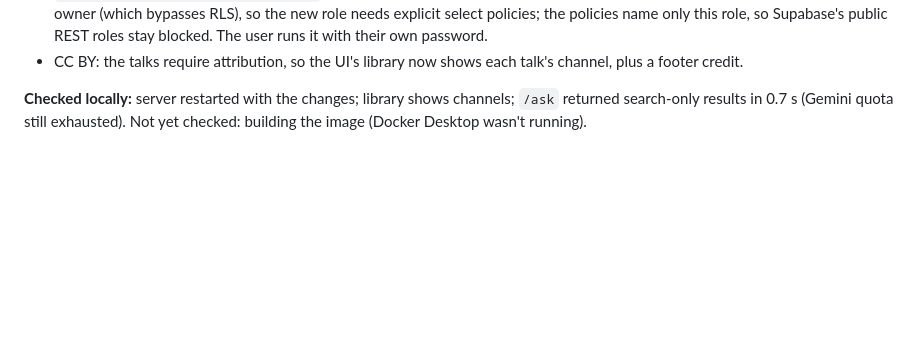
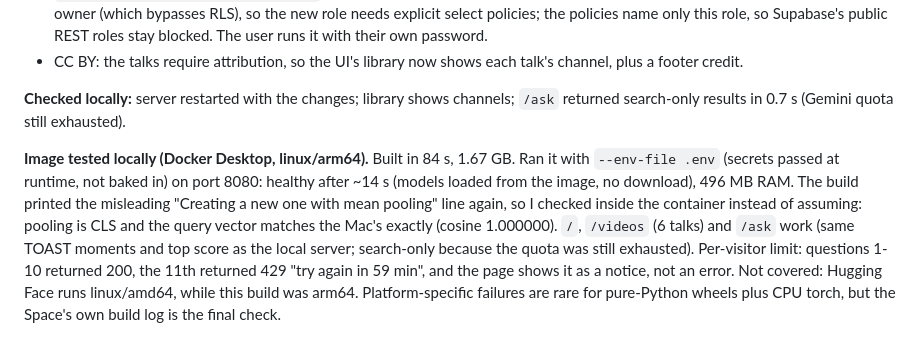
Before and after one commit to NishithVadlamudi/vidcite, a Markdown page: docs/first-run-notes.md, the part around the change. Drawn GitHub-style; blank space fills up the shorter version.

Commit message:
Notes: Docker image tested locally
Built in 84 s (1.67 GB, arm64); healthy in ~14 s with models baked in, 496 MB
RAM; CLS pooling and identical query vectors to the Mac; /, /videos and /ask
work; the 11th question within an hour gets a 429 shown as a notice in the UI.

Co-Authored-By: Claude Opus 5.5 <noreply@anthropic.com>

```diff
--- a/docs/first-run-notes.md
+++ b/docs/first-run-notes.md
@@ -845,4 +845,14 @@ PyTorch) and Vercel can't run PyTorch. A free CPU Space (2 vCPU, 16 GB) fits; it
 - CC BY: the talks require attribution, so the UI's library now shows each talk's channel, plus a footer credit.
 
 **Checked locally:** server restarted with the changes; library shows channels; `/ask` returned search-only results
-in 0.7 s (Gemini quota still exhausted). Not yet checked: building the image (Docker Desktop wasn't running).
+in 0.7 s (Gemini quota still exhausted).
+
+**Image tested locally (Docker Desktop, linux/arm64).** Built in 84 s, 1.67 GB. Ran it with `--env-file .env`
+(secrets passed at runtime, not baked in) on port 8080: healthy after ~14 s (models loaded from the image, no
+download), 496 MB RAM. The build printed the misleading "Creating a new one with mean pooling" line again, so I
+checked inside the container instead of assuming: pooling is CLS and the query vector matches the Mac's exactly
+(cosine 1.000000). `/`, `/videos` (6 talks) and `/ask` work (same TOAST moments and top score as the local server;
+search-only because the quota was still exhausted). Per-visitor limit: questions 1-10 returned 200, the 11th returned
+429 "try again in 59 min", and the page shows it as a notice, not an error. Not covered: Hugging Face runs
+linux/amd64, while this build was arm64. Platform-specific failures are rare for pure-Python wheels plus CPU torch,
+but the Space's own build log is the final check.
```
